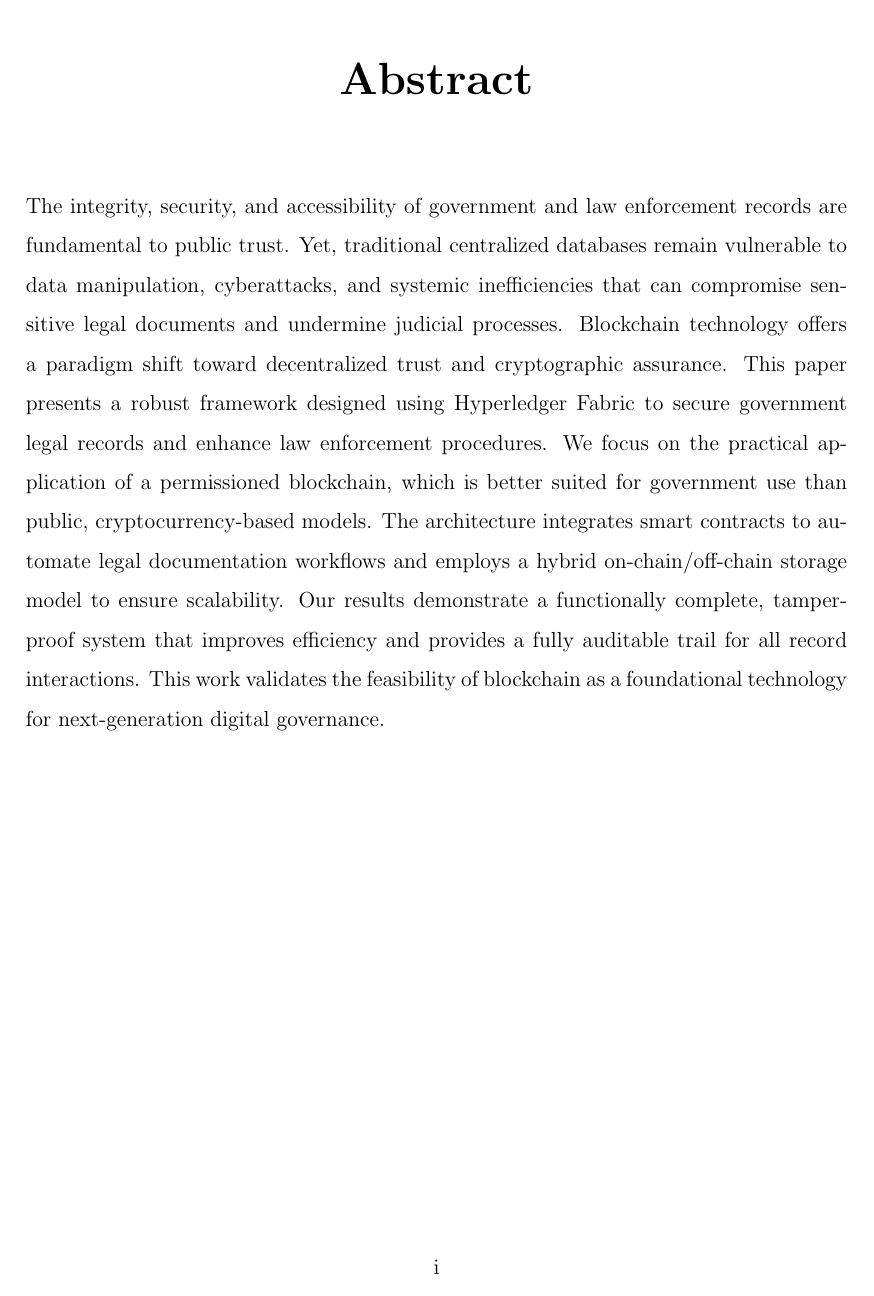
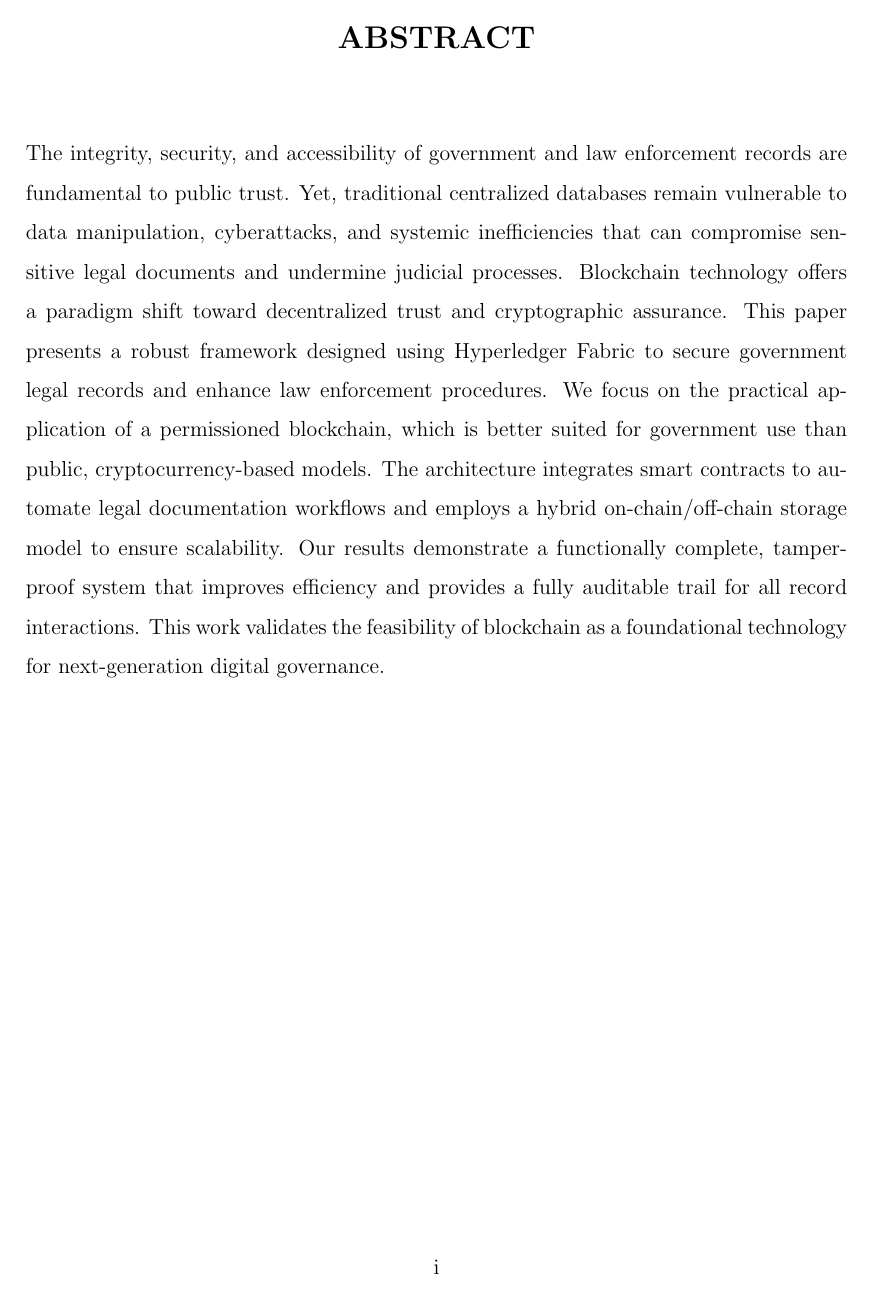
Before and after one commit to galaxygamerman/LEDGIS_finalReport, a LaTeX thesis (tex/Project_Report.tex): page 4 of 90 before the commit and page 4 of 91 after it. Compiled offline with pdfLaTeX.

Commit message:
Reformatted the chapter titles according to Megha's group

```diff
--- a/tex/Project_Report.tex
+++ b/tex/Project_Report.tex
@@ -51,14 +51,25 @@ bottom=0.75in,
 }
 \emergencystretch 4em
 
-\usepackage{moresize}
 \usepackage{titlesec}
-\titleformat{\chapter}
-{\centering\Huge\bfseries} % format
-{\thechapter.} % label
-{0.5em} % sep
-{} % before-code
-{} % after-code
+% Chapter & Section (Heading) -> 16pt
+\titleformat{\chapter}[display]
+  {\bfseries\fontsize{18}{19.2}\selectfont\centering} % 16pt font, Bold
+  {\MakeUppercase{\chaptertitlename}\ \thechapter}
+  {20pt}
+  {\bfseries\fontsize{18}{19.2}\selectfont\MakeUppercase}
+\titleformat{\section}
+  {\bfseries\fontsize{14}{19.2}\selectfont} % 16pt font, Bold
+  {\thesection}
+  {1em}
+  {}
+
+% Subsection (Subheading) -> 14pt
+\titleformat{\subsection}
+  {\bfseries\fontsize{12}{16.8}\selectfont} % 14pt font, Bold
+  {\thesubsection}
+  {1em}
+  {}
 
 \begin{document}
 \include{tex/0_1_coverpage}
```
